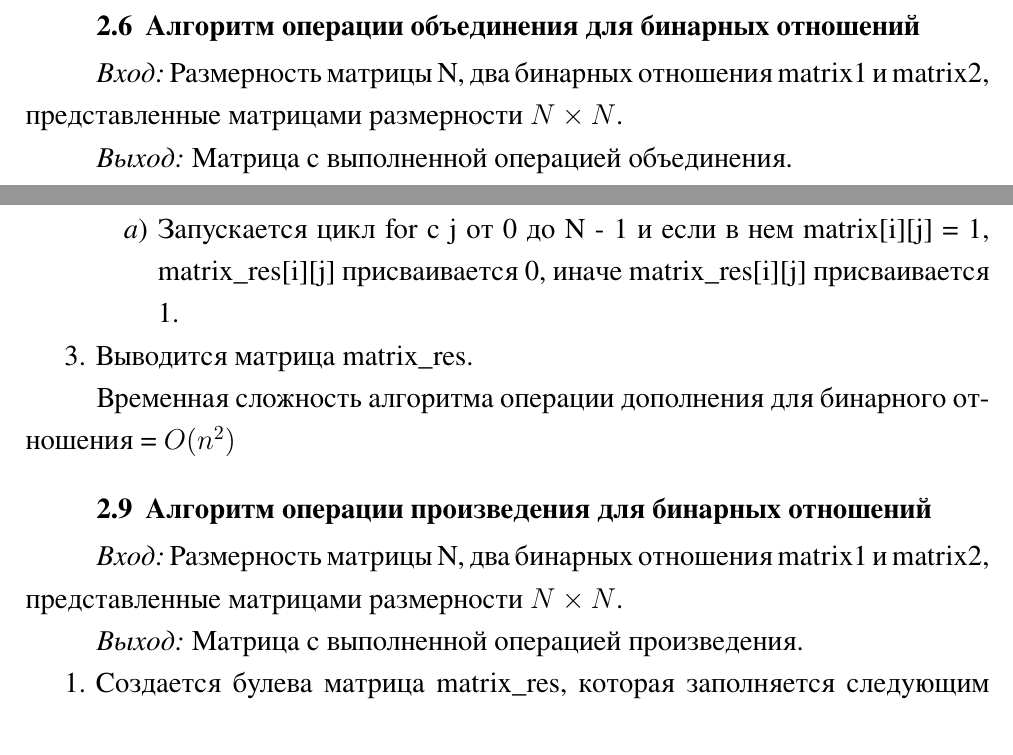
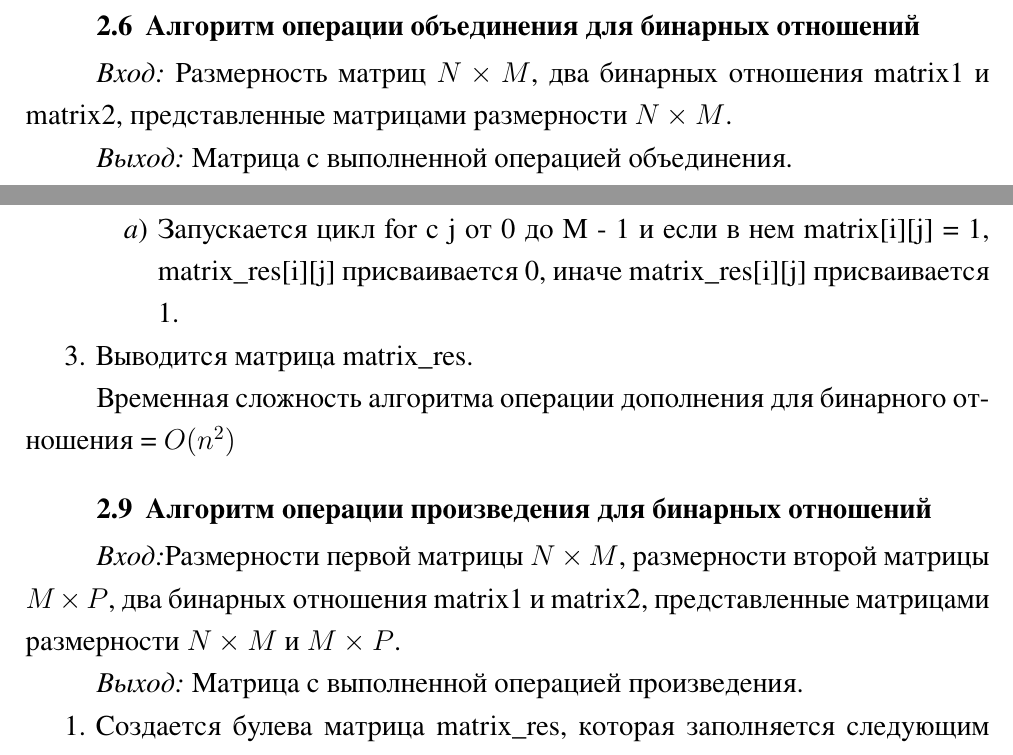
Before and after one commit to yahinsar/PUA-lab3, a LaTeX document (Yahin_lab3.tex): two parts of pages 8 and 9 of 41, joined at a grey line, cut so that both start at the same text. The pictures show the PDF file Yahin_lab3.pdf that the author committed with the source.

Commit message:
Исправил замечания

```diff
--- a/Yahin_lab3.tex
+++ b/Yahin_lab3.tex
@@ -249,7 +251,7 @@
 
 	\subsection{Алгоритм операции объединения для бинарных отношений}
 
-		$\textit{Вход:}$ Размерность матрицы N, два бинарных отношения matrix1 и matrix2, представленные матрицами размерности $N \times N$.
+		$\textit{Вход:}$ Размерность матриц $N \times M$, два бинарных отношения matrix1 и matrix2, представленные матрицами размерности $N \times M$.
 
 		$\textit{Выход:}$  Матрица с выполненной операцией объединения.
 
@@ -257,7 +259,7 @@
 		\item Создается булева матрица matrix\_res, которая заполняется следующим образом:
 		\item Запускается цикл for с i от 0 до N - 1.
 		\begin{enumerate}
-			\item Запускается цикл for с j от 0 до N - 1 и если в нем выполняется matrix1[i][j] = 1 или
+			\item Запускается цикл for с j от 0 до M - 1 и если в нем выполняется matrix1[i][j] = 1 или
 			matrix2[i][j] = 1, matrix\_res[i][j] присваивается 1, иначе matrix\_res[i][j] присваивается 0.
 		\end{enumerate}
 		\item Выводится матрица matrix\_res.
@@ -267,7 +269,7 @@
 
 	\subsection{Алгоритм операции пересечения для бинарных отношений}
 
-		$\textit{Вход:}$ Размерность матрицы N, два бинарных отношения matrix1 и matrix2, представленные матрицами размерности $N \times N$.
+		$\textit{Вход:}$ Размерность матриц $N \times M$, два бинарных отношения matrix1 и matrix2, представленные матрицами размерности $N \times M$.
 
 		$\textit{Выход:}$  Матрица с выполненной операцией пересечения.
 
@@ -275,7 +277,7 @@
 		\item Создается булева матрица matrix\_res, которая заполняется следующим образом:
 		\item Запускается цикл for с i от 0 до N - 1.
 		\begin{enumerate}
-			\item Запускается цикл for с j от 0 до N - 1 и если в нем выполняется matrix1[i][j] = 0 или
+			\item Запускается цикл for с j от 0 до M - 1 и если в нем выполняется matrix1[i][j] = 0 или
 			matrix2[i][j] = 0, matrix\_res[i][j] присваивается 0, иначе matrix\_res[i][j] присваивается 1.
 		\end{enumerate}
 		\item Выводится матрица matrix\_res.
@@ -293,7 +295,7 @@
 		\item Создается булева матрица matrix\_res, которая заполняется следующим образом:
 		\item Запускается цикл for с i от 0 до N - 1.
 		\begin{enumerate}
-			\item Запускается цикл for с j от 0 до N - 1 и если в нем  matrix[i][j] = 1, matrix\_res[i][j] присваивается 0, иначе matrix\_res[i][j] присваивается 1.
+			\item Запускается цикл for с j от 0 до M - 1 и если в нем  matrix[i][j] = 1, matrix\_res[i][j] присваивается 0, иначе matrix\_res[i][j] присваивается 1.
 		\end{enumerate}
 		\item Выводится матрица matrix\_res.
 	\end{enumerate}
@@ -302,7 +304,7 @@
 
 	\subsection{Алгоритм операции произведения для бинарных отношений}
 
-		$\textit{Вход:}$ Размерность матрицы N, два бинарных отношения matrix1 и matrix2, представленные матрицами размерности $N \times N$.
+		$\textit{Вход:}$Размерности первой матрицы $N \times M$, размерности второй матрицы $M \times P$, два бинарных отношения matrix1 и matrix2, представленные матрицами размерности $N \times M$ и $M \times P$.
 
 		$\textit{Выход:}$  Матрица с выполненной операцией произведения.
 
@@ -310,9 +312,9 @@
 		\item Создается булева матрица matrix\_res, которая заполняется следующим образом:
 		\item Запускается цикл for с i от 0 до N - 1.
 		\begin{enumerate}
-			\item Запускается цикл for с j от 0 до N - 1
+			\item Запускается цикл for с j от 0 до P - 1
 			\begin{enumerate}
-			 \item Запускается цикл for с k от 0 до N - 1 и если в нем выполняется matrix1[i][k] = 1 и
+			 \item Запускается цикл for с k от 0 до M - 1 и если в нем выполняется matrix1[i][k] = 1 и
 			matrix2[k][j] = 1, matrix\_res[i][j] увеличивается на 1 (но т.к. это бинарная матрица, дальше единицы увеличиваться не будет).
 			\end{enumerate}
 		\end{enumerate}
@@ -331,7 +333,7 @@
 		\item Создается булева матрица matrix\_res, которая заполняется следующим образом:
 		\item Запускается цикл for с i от 0 до N - 1.
 		\begin{enumerate}
-			\item Запускается цикл for с j от 0 до N - 1 и в нем   matrix\_res[i][j] присваивается matrix[j][i].
+			\item Запускается цикл for с j от 0 до M - 1 и в нем   matrix\_res[i][j] присваивается matrix[j][i].
 		\end{enumerate}
 		\item Выводится матрица matrix\_res.
 	\end{enumerate}
```
Also changed, not shown: Yahin_lab3.pdf, Yahin_lab3.tex (30 more changed lines).
